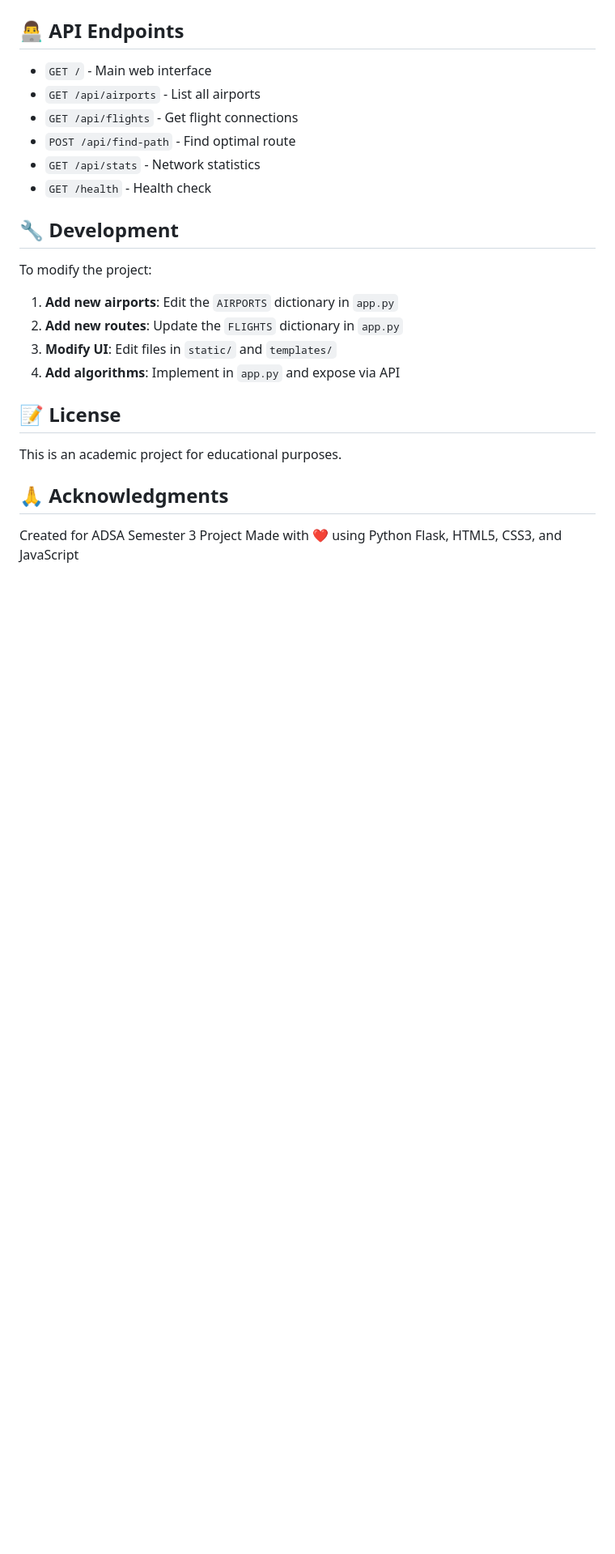
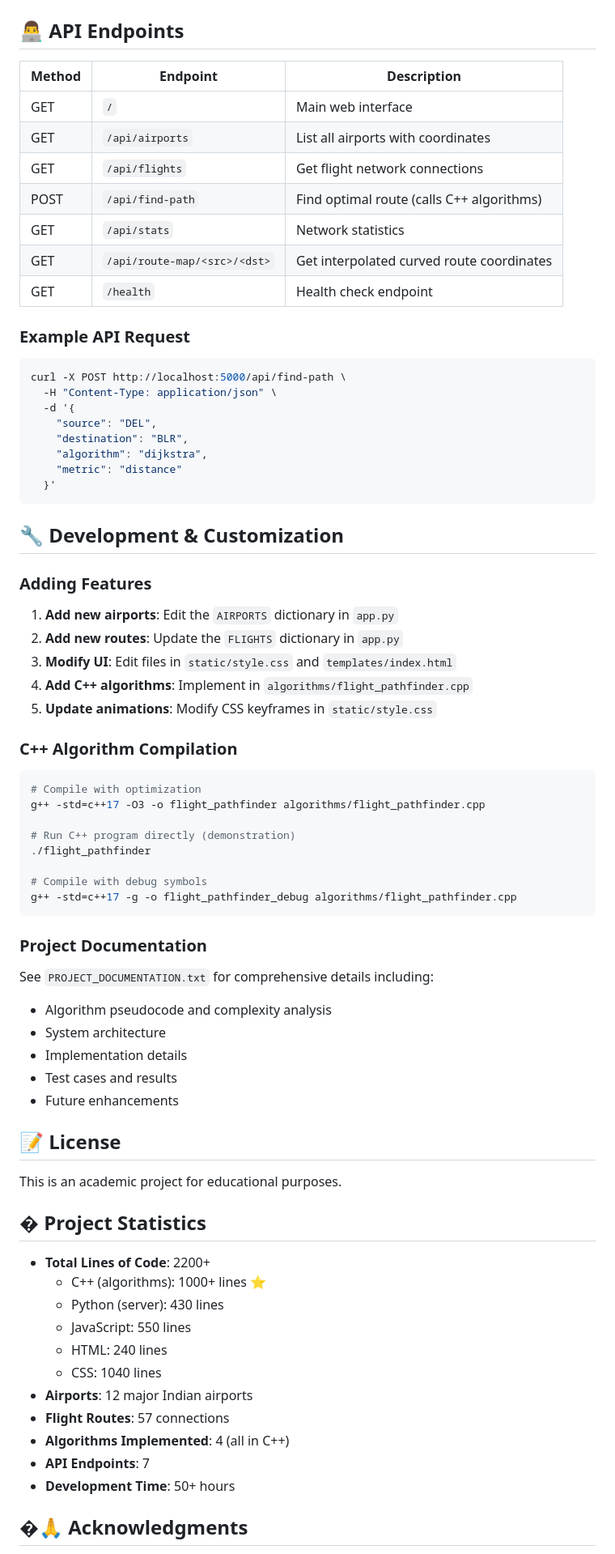
Before and after one commit to kaone31056789/flight-pathfinder, a Markdown page: README.md, the part around the change printed below. Shown: that part at 81% size. GitHub-like rendering; blank space fills up the shorter version.

````diff
--- a/README.md
+++ b/README.md
@@ -117,27 +197,74 @@ This is a semester 3 ADSA (Advanced Data Structures and Algorithms) project demo
 
 ## 👨‍💻 API Endpoints
 
-- `GET /` - Main web interface
-- `GET /api/airports` - List all airports
-- `GET /api/flights` - Get flight connections
-- `POST /api/find-path` - Find optimal route
-- `GET /api/stats` - Network statistics
-- `GET /health` - Health check
+| Method | Endpoint | Description |
+|--------|----------|-------------|
+| GET | `/` | Main web interface |
+| GET | `/api/airports` | List all airports with coordinates |
+| GET | `/api/flights` | Get flight network connections |
+| POST | `/api/find-path` | Find optimal route (calls C++ algorithms) |
+| GET | `/api/stats` | Network statistics |
+| GET | `/api/route-map/<src>/<dst>` | Get interpolated curved route coordinates |
+| GET | `/health` | Health check endpoint |
 
-## 🔧 Development
+### Example API Request
+```bash
+curl -X POST http://localhost:5000/api/find-path \
+  -H "Content-Type: application/json" \
+  -d '{
+    "source": "DEL",
+    "destination": "BLR",
+    "algorithm": "dijkstra",
+    "metric": "distance"
+  }'
+```
 
-To modify the project:
+## 🔧 Development & Customization
 
+### Adding Features
 1. **Add new airports**: Edit the `AIRPORTS` dictionary in `app.py`
 2. **Add new routes**: Update the `FLIGHTS` dictionary in `app.py`
-3. **Modify UI**: Edit files in `static/` and `templates/`
-4. **Add algorithms**: Implement in `app.py` and expose via API
+3. **Modify UI**: Edit files in `static/style.css` and `templates/index.html`
+4. **Add C++ algorithms**: Implement in `algorithms/flight_pathfinder.cpp`
+5. **Update animations**: Modify CSS keyframes in `static/style.css`
+
+### C++ Algorithm Compilation
+```bash
+# Compile with optimization
+g++ -std=c++17 -O3 -o flight_pathfinder algorithms/flight_pathfinder.cpp
+
+# Run C++ program directly (demonstration)
+./flight_pathfinder
+
+# Compile with debug symbols
+g++ -std=c++17 -g -o flight_pathfinder_debug algorithms/flight_pathfinder.cpp
+```
+
+### Project Documentation
+See `PROJECT_DOCUMENTATION.txt` for comprehensive details including:
+- Algorithm pseudocode and complexity analysis
+- System architecture
+- Implementation details
+- Test cases and results
+- Future enhancements
 
 ## 📝 License
 
 This is an academic project for educational purposes.
 
-## 🙏 Acknowledgments
+## � Project Statistics
 
-Created for ADSA Semester 3 Project
-Made with ❤️ using Python Flask, HTML5, CSS3, and JavaScript
+- **Total Lines of Code**: 2200+
+  - C++ (algorithms): 1000+ lines ⭐
+  - Python (server): 430 lines
+  - JavaScript: 550 lines
+  - HTML: 240 lines
+  - CSS: 1040 lines
+- **Airports**: 12 major Indian airports
+- **Flight Routes**: 57 connections
+- **Algorithms Implemented**: 4 (all in C++)
+- **API Endpoints**: 7
+- **Development Time**: 50+ hours
+
+## �🙏 Acknowledgments
+
````
Also changed, not shown: other parts of README.md (+136 -43 lines), screenshots/curved-map.png (added), screenshots/home.png (added), screenshots/route-result.png (added).
